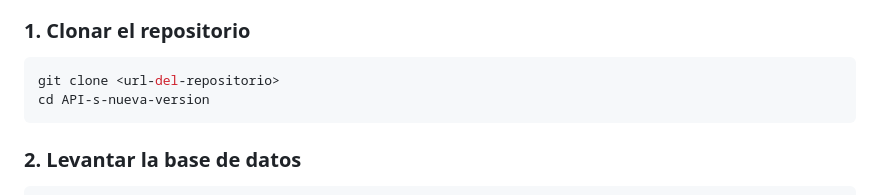
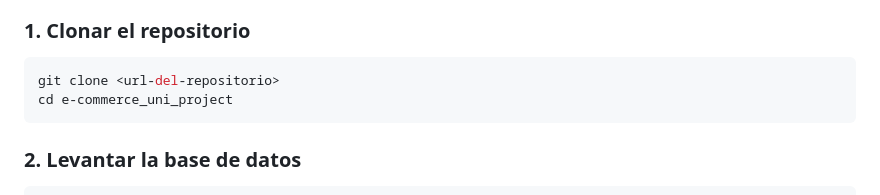
Before and after one commit to Iv0D/e-commerce_uni_project, a Markdown page: README.md, the part around the change. Rendered like a GitHub page.

Commit message:
Update directory name in README for cloning

````diff
--- a/README.md
+++ b/README.md
@@ -36,7 +36,7 @@ backend/
 ### 1. Clonar el repositorio
 ```bash
 git clone <url-del-repositorio>
-cd API-s-nueva-version
+cd e-commerce_uni_project
 ```
 
 ### 2. Levantar la base de datos
````
